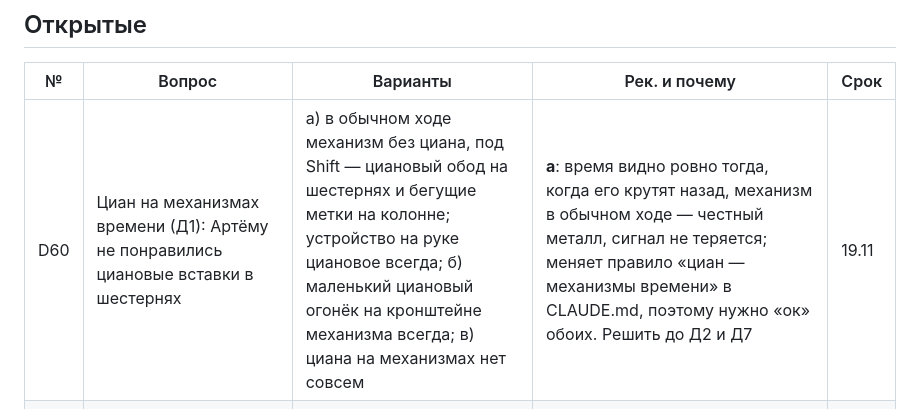
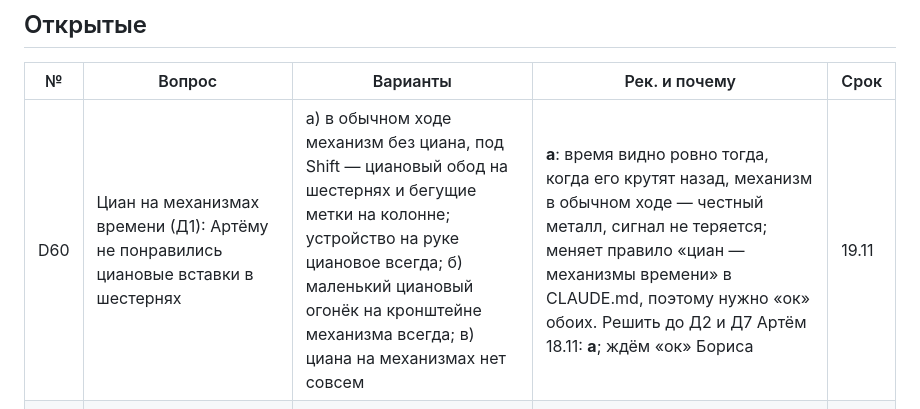
Before and after one commit to ArtemPridyba/shift-time, a Markdown page: docs/decisions.md, the part around the change. Drawn GitHub-style.

```diff
--- a/docs/decisions.md
+++ b/docs/decisions.md
@@ -13,7 +13,7 @@
 
 | № | Вопрос | Варианты | Рек. и почему | Срок |
 |---|---|---|---|---|
-| D60 | Циан на механизмах времени (Д1): Артёму не понравились циановые вставки в шестернях | а) в обычном ходе механизм без циана, под Shift — циановый обод на шестернях и бегущие метки на колонне; устройство на руке циановое всегда; б) маленький циановый огонёк на кронштейне механизма всегда; в) циана на механизмах нет совсем | **а**: время видно ровно тогда, когда его крутят назад, механизм в обычном ходе — честный металл, сигнал не теряется; меняет правило «циан — механизмы времени» в CLAUDE.md, поэтому нужно «ок» обоих. Решить до Д2 и Д7 | 19.11 |
+| D60 | Циан на механизмах времени (Д1): Артёму не понравились циановые вставки в шестернях | а) в обычном ходе механизм без циана, под Shift — циановый обод на шестернях и бегущие метки на колонне; устройство на руке циановое всегда; б) маленький циановый огонёк на кронштейне механизма всегда; в) циана на механизмах нет совсем | **а**: время видно ровно тогда, когда его крутят назад, механизм в обычном ходе — честный металл, сигнал не теряется; меняет правило «циан — механизмы времени» в CLAUDE.md, поэтому нужно «ок» обоих. Решить до Д2 и Д7 Артём 18.11: **а**; ждём «ок» Бориса | 19.11 |
 | D56 | Начало истории теряется, пока игрок думает (задача 2.4): история хранит 20 с, предыстория занимает её часть. В 01 через ~22 с после появления Shift дверь уже не откроет, в 06 запас всего 8 с | а) не писать кадр, если в комнате ничего не изменилось: мир встал — история не растёт; б) своя длина истории у уровня (`history_seconds` в `levels.json`, 120 с); в) оставить 20 с и сброс по `R` | **а**: при «б» простоявший минуту игрок зажимает Shift и минуту не видит ничего — на первом уровне это читается как «Shift не работает»; при «а» мир трогается сразу. Цена «а»: правка ядра (задача О с тестами), и в комнате не должно быть бесконечных циклов — карточки 01–07 уже такие. До ответа уровни строим на 20 с | 16.11 |
 | D57 | Уровни про вмешательство проходятся приёмом уровня 01 (задача 2.4): в 04 и 06 на начале истории мост выдвинут и дверь открыта — можно просто пройти, держа Shift, и рычаг не нужен | а) выход закрыт тем, что открывается только в обычном времени и только после вмешательства (заслонка от того же рычага); б) путь занимает больше времени, чем мир стоит открытым, — нельзя, мир на начале истории стоит сколько угодно; в) оставить обход | **а**, выбрать форму в блокауте уровня 04 (задача недели 3): иначе уровень не учит ветке. Карточки 04 и 06 помечены «проверить в блокауте» | 17.11 |
 | D55 | Освещает ли огонь тёмную комнату, как лампа (задача 2.7А) | да — горящая зона открывает тьму вокруг себя; нет — только тёплое свечение поверх тьмы | Пока «нет» (2.7А): это меняет, что игрок видит в тёмной комнате, то есть правило; решить вместе с карточками 09 и 10, если там есть огонь и тьма; свет — в `light_field` из 2.8 | 23.11 |
```
Also changed, not shown: docs/progress.md (+1 -1 lines), docs/art/style/slab_step3.png (added), 6 other files.
